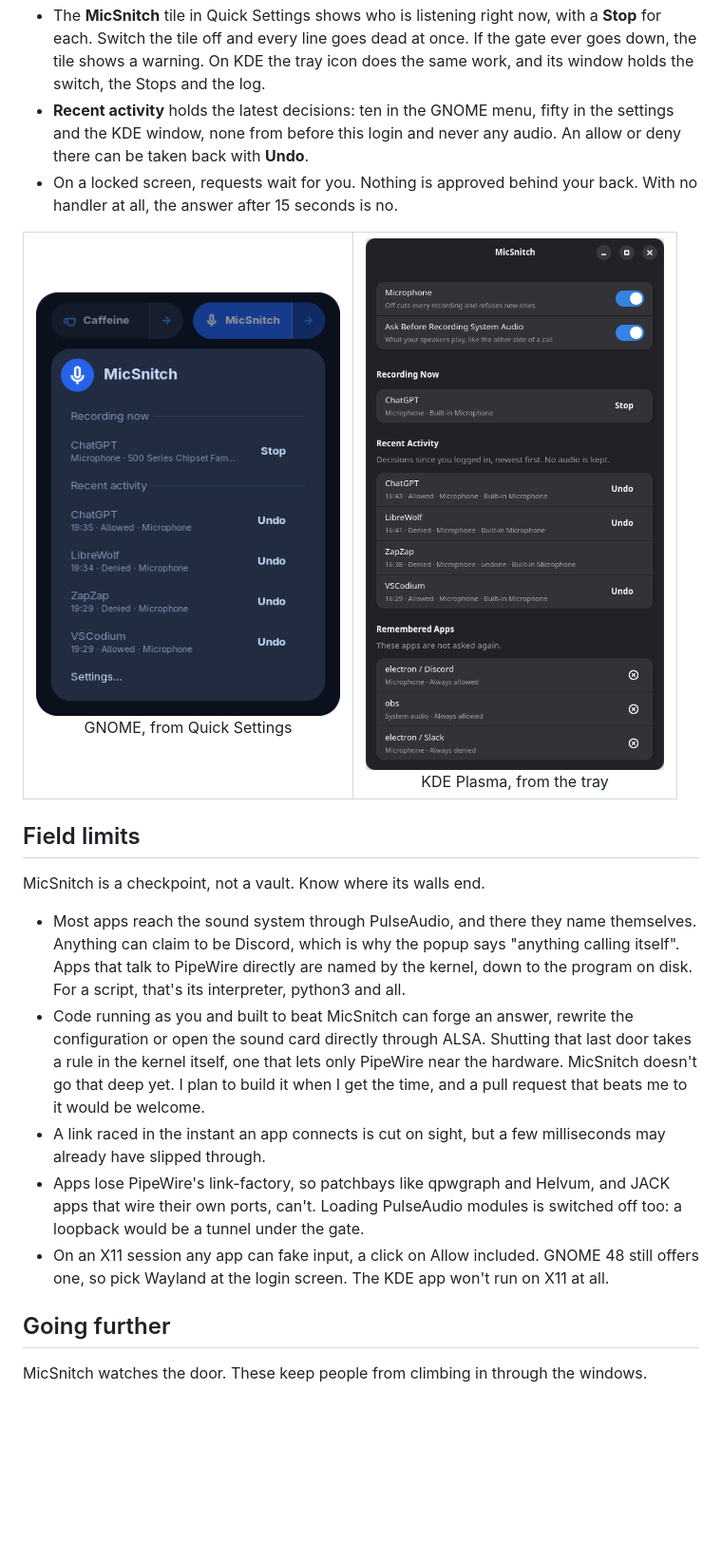
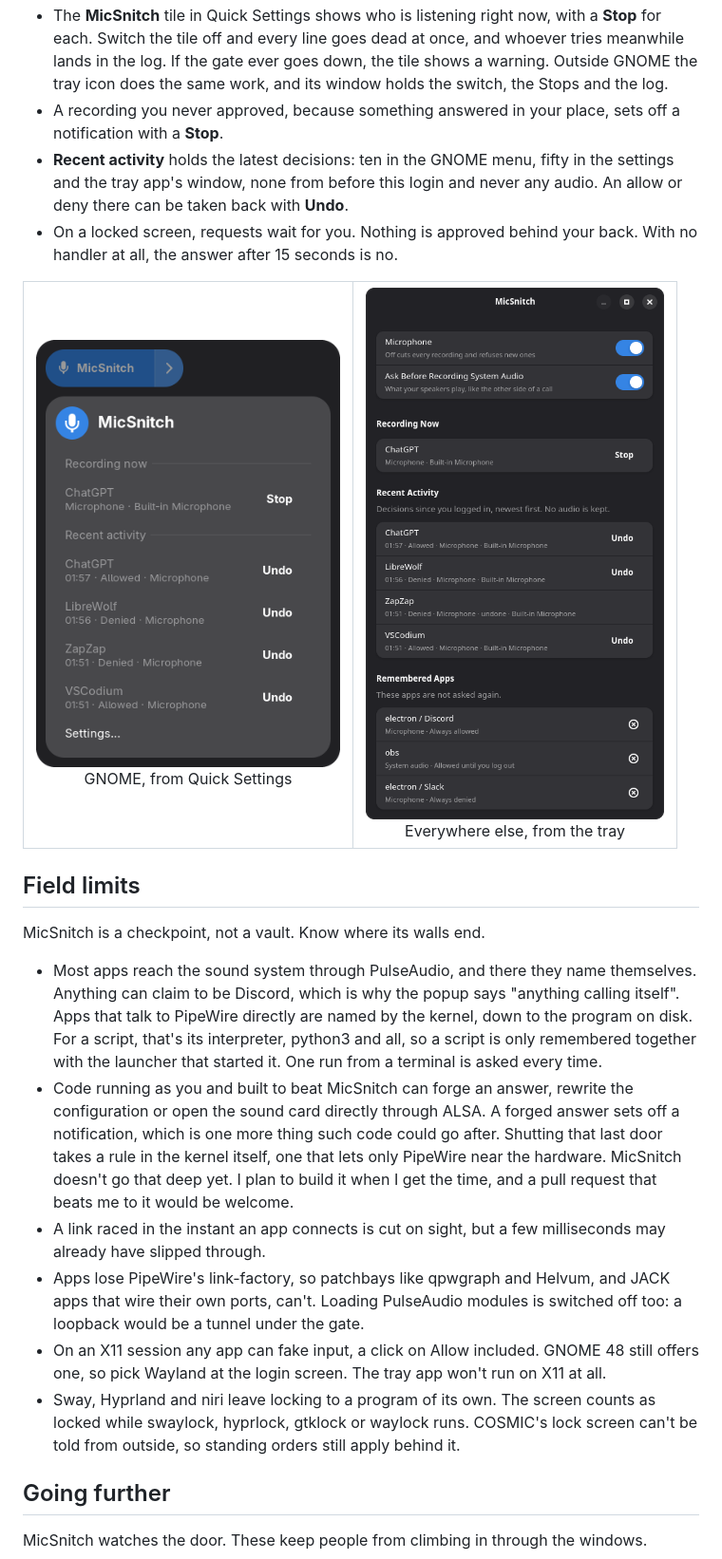
Before and after one commit to miralemalic/micsnitch, a Markdown page: README.md, the part around one of its changes. Shown at 95% size. Drawn GitHub-style; pictures changed too: docs/gnome-menu.png, docs/kde-window.png; blank space fills up the shorter version.

Commit message:
README: the new answers, the other desktops and fresh screenshots

```diff
--- a/README.md
+++ b/README.md
@@ -67,11 +76,13 @@ wire: `pw-metadata -m -n micsnitch`.
 - The **MicSnitch** tile in Quick Settings shows who is listening right now,
   with a **Stop** for each. Switch the tile off and every line goes dead at
-  once. If the gate ever goes down, the tile shows a warning. On KDE the tray
-  icon does the same work, and its window holds the switch, the Stops and
-  the log.
+  once, and whoever tries meanwhile lands in the log. If the gate ever goes
+  down, the tile shows a warning. Outside GNOME the tray icon does the same
+  work, and its window holds the switch, the Stops and the log.
+- A recording you never approved, because something answered in your place,
+  sets off a notification with a **Stop**.
 - **Recent activity** holds the latest decisions: ten in the GNOME menu, fifty
-  in the settings and the KDE window, none from before this login and never
-  any audio. An allow or deny there can be taken back with **Undo**.
+  in the settings and the tray app's window, none from before this login and
+  never any audio. An allow or deny there can be taken back with **Undo**.
 - On a locked screen, requests wait for you. Nothing is approved behind your
   back. With no handler at all, the answer after 15 seconds is no.
 
@@ -82,8 +93,8 @@ wire: `pw-metadata -m -n micsnitch`.
       <br>GNOME, from Quick Settings
     </td>
     <td align="center">
-      <img src="docs/kde-window.png" width="320" alt="The MicSnitch window on KDE Plasma: switches for the microphone and system audio, ChatGPT recording now with Stop, recent decisions with Undo, and remembered apps with a button to forget each.">
-      <br>KDE Plasma, from the tray
+      <img src="docs/kde-window.png" width="320" alt="The tray app's window: switches for the microphone and system audio, ChatGPT recording now with Stop, recent decisions with Undo, and remembered apps, one of them only until logout, with a button to forget each.">
+      <br>Everywhere else, from the tray
     </td>
   </tr>
 </table>
@@ -96,9 +107,12 @@ MicSnitch is a checkpoint, not a vault. Know where its walls end.
   themselves. Anything can claim to be Discord, which is why the popup says
   "anything calling itself". Apps that talk to PipeWire directly are named by
   the kernel, down to the program on disk. For a script, that's its
-  interpreter, python3 and all.
+  interpreter, python3 and all, so a script is only remembered together with
+  the launcher that started it. One run from a terminal is asked every time.
 - Code running as you and built to beat MicSnitch can forge an answer, rewrite
-  the configuration or open the sound card directly through ALSA. Shutting that
+  the configuration or open the sound card directly through ALSA. A forged
+  answer sets off a notification, which is one more thing such code could
+  go after. Shutting that
   last door takes a rule in the kernel itself, one that lets only PipeWire near
   the hardware. MicSnitch doesn't go that deep yet. I plan to build it when I get
   the time, and a pull request that beats me to it would be welcome.
@@ -108,8 +122,12 @@ MicSnitch is a checkpoint, not a vault. Know where its walls end.
   and JACK apps that wire their own ports, can't. Loading PulseAudio modules is
   switched off too: a loopback would be a tunnel under the gate.
 - On an X11 session any app can fake input, a click on Allow included. GNOME 48
-  still offers one, so pick Wayland at the login screen. The KDE app won't run
-  on X11 at all.
+  still offers one, so pick Wayland at the login screen. The tray app won't
+  run on X11 at all.
+- Sway, Hyprland and niri leave locking to a program of its own. The screen
+  counts as locked while swaylock, hyprlock, gtklock or waylock runs. COSMIC's
+  lock screen can't be told from outside, so standing orders still apply
+  behind it.
 
 ## Going further
 
```
Also changed, not shown: other parts of README.md (+33 -17 lines), docs/popup.png.
